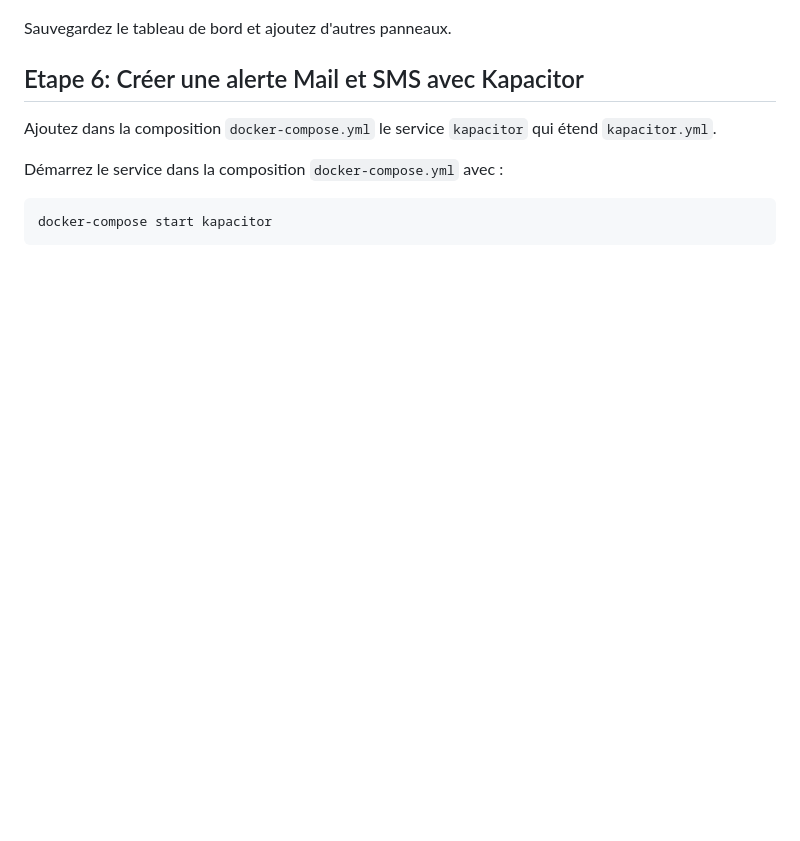
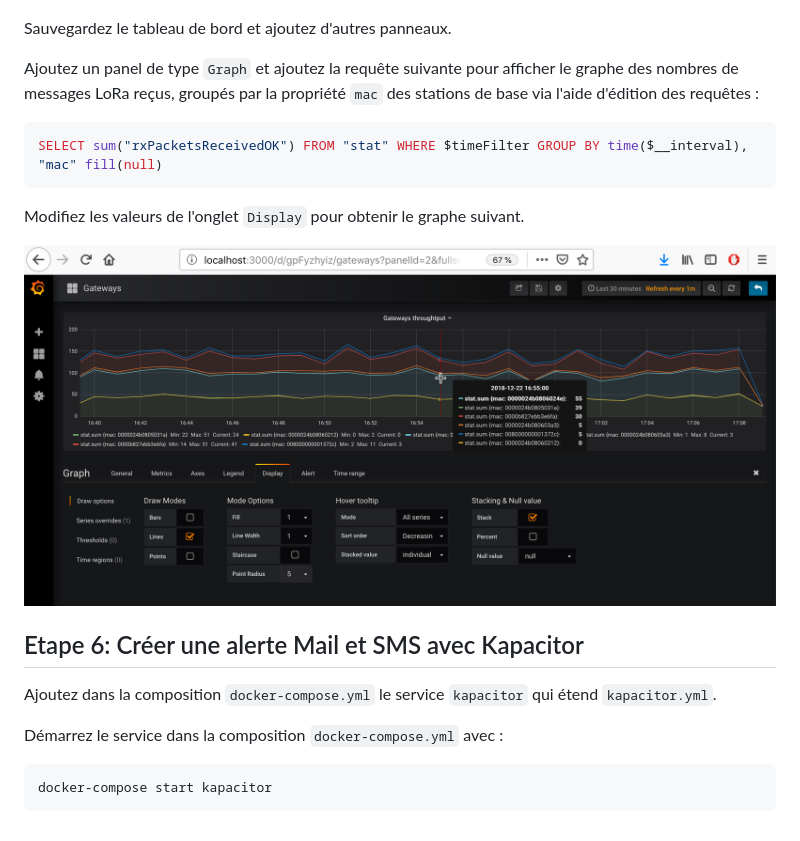
Before and after one commit to CampusIoT/tutorial, a Markdown page: nodered/README.md, the part around the change. GitHub-like rendering; pictures changed too: nodered/images/grafana_2.png (added); blank space fills up the shorter version.

Commit message:
improve grafana

````diff
--- a/nodered/README.md
+++ b/nodered/README.md
@@ -163,6 +163,17 @@ SELECT sum("txPacketsReceived") FROM "stat" WHERE $timeFilter GROUP BY time($__i
 
 Sauvegardez le tableau de bord et ajoutez d'autres panneaux.
 
+Ajoutez un panel de type `Graph` et ajoutez la requête suivante pour afficher le graphe des nombres de messages LoRa reçus, groupés par la propriété `mac` des stations de base via l'aide d'édition des requêtes :
+
+```sql
+SELECT sum("rxPacketsReceivedOK") FROM "stat" WHERE $timeFilter GROUP BY time($__interval), "mac" fill(null)
+```
+
+Modifiez les valeurs de l'onglet `Display` pour obtenir le graphe suivant.
+
+![Grafana Panel](images/grafana_2.png)
+
+
 
 ## Etape 6: Créer une alerte Mail et SMS avec Kapacitor
 
````
